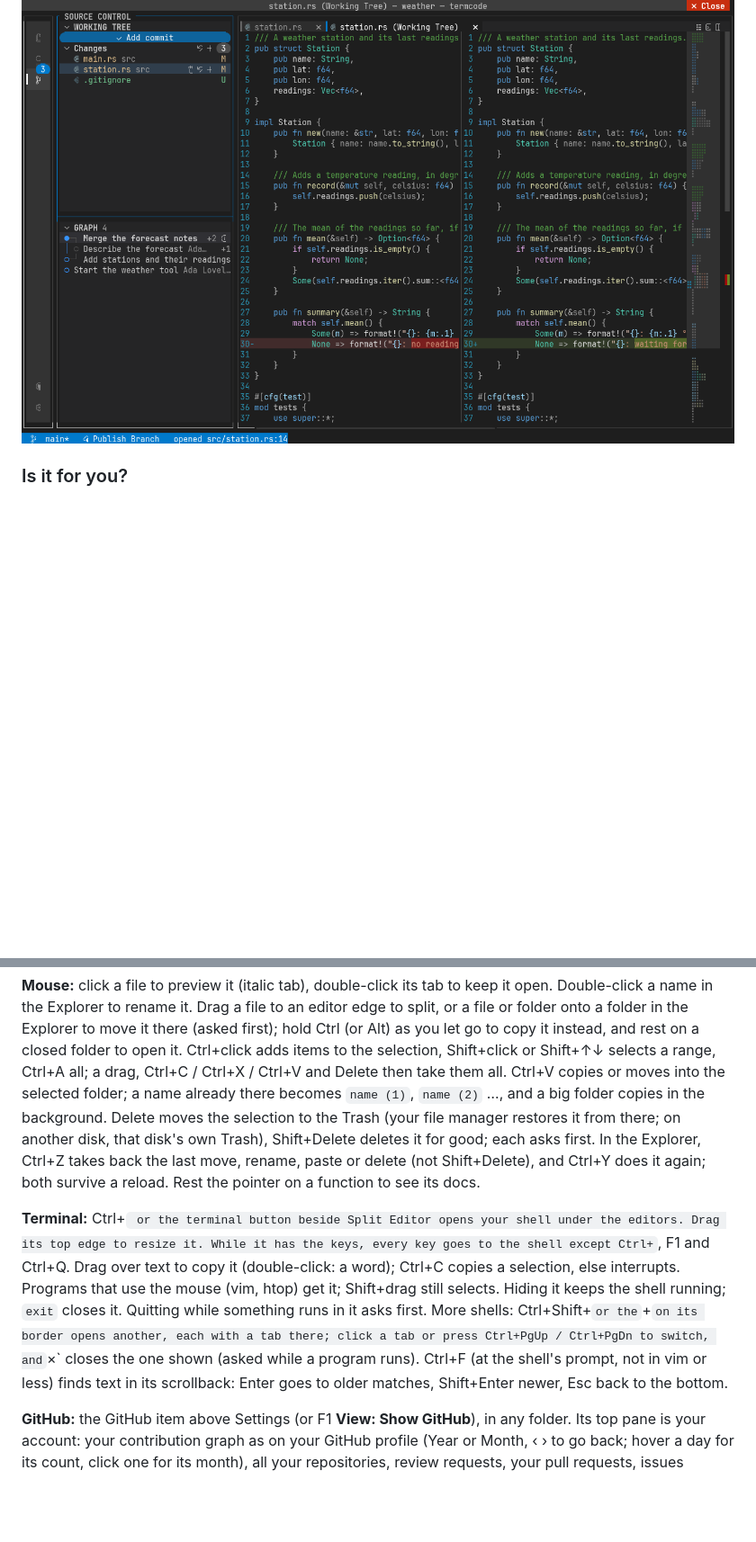
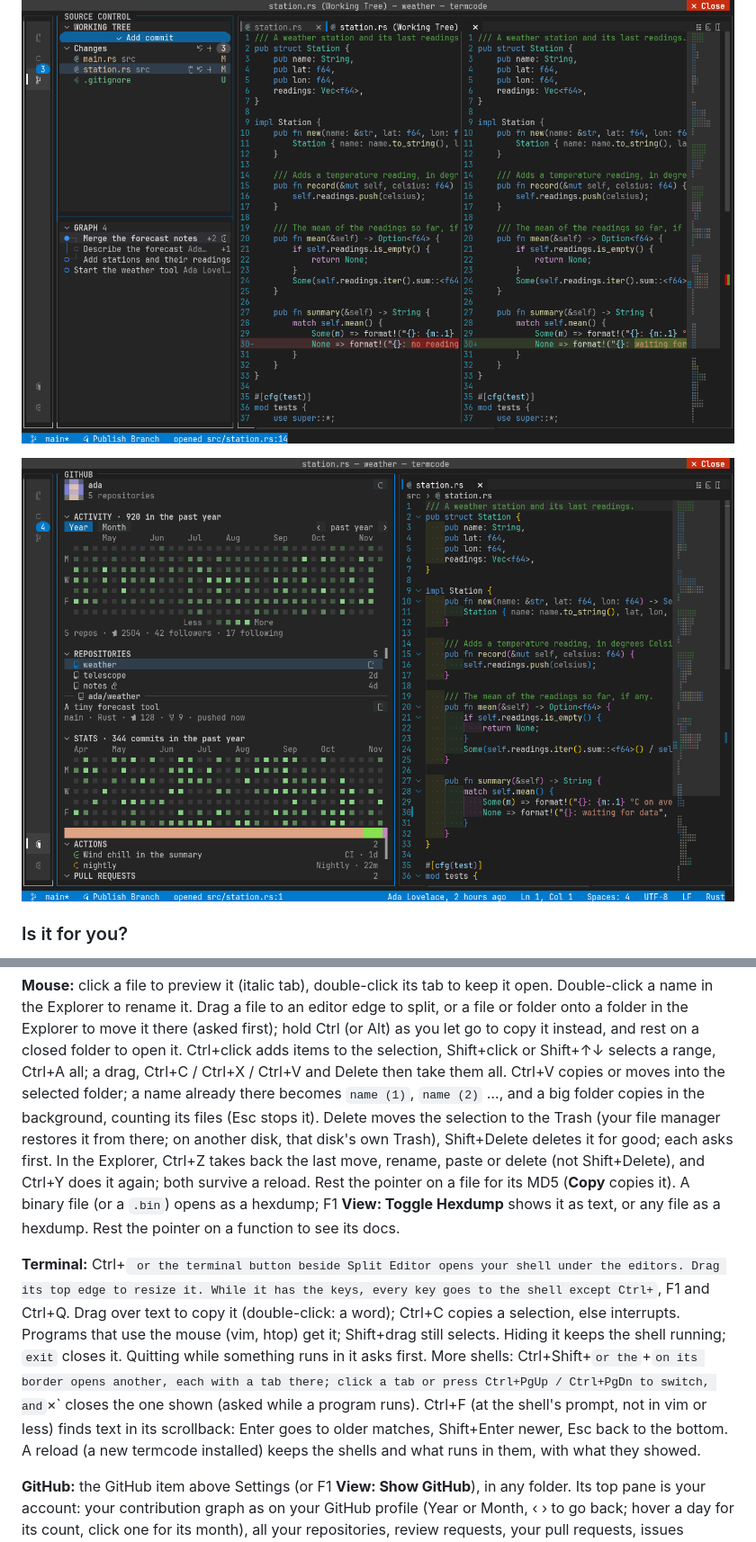
Before and after one commit to JonasAtelier/termcode-releases, a Markdown page: README.md, 2 parts joined by grey strips. Shown at 90% size. GitHub-like rendering; pictures changed too: doc/screenshots/github.png (added); blank space fills up the shorter version.

Commit message:
README for termcode 0.3.0

```diff
--- a/README.md
+++ b/README.md
@@ -15,6 +15,8 @@ C/C++, and VS Code themes.
 ![The editor with the Explorer, the Outline and a terminal running cargo test](doc/screenshots/editor.png)
 
 ![Source Control: changes, the commit graph and a side-by-side diff](doc/screenshots/git.png)
+
+![The GitHub view: an account's contributions and repositories, a repository's stats and Actions](doc/screenshots/github.png)
 
 ### Is it for you?
 
@@ -211,10 +213,12 @@ or a file or folder onto a folder in the Explorer to move it there (asked first)
 adds items to the selection, Shift+click or Shift+↑↓ selects a range, Ctrl+A all; a drag,
 Ctrl+C / Ctrl+X / Ctrl+V and Delete then take them all. Ctrl+V copies or moves into the
 selected folder; a name already there becomes `name (1)`, `name (2)` …, and a big folder
-copies in the background. Delete moves the selection to the Trash (your file manager
+copies in the background, counting its files (Esc stops it). Delete moves the selection to the Trash (your file manager
 restores it from there; on another disk, that disk's own Trash), Shift+Delete deletes it for
 good; each asks first. In the Explorer, Ctrl+Z takes back the last move, rename, paste or
-delete (not Shift+Delete), and Ctrl+Y does it again; both survive a reload.
+delete (not Shift+Delete), and Ctrl+Y does it again; both survive a reload. Rest the
+pointer on a file for its MD5 (**Copy** copies it). A binary file (or a `.bin`) opens as a
+hexdump; F1 **View: Toggle Hexdump** shows it as text, or any file as a hexdump.
 Rest the pointer on a function to see its docs.
 
 **Terminal:** Ctrl+` or the terminal button beside Split Editor opens your shell under the
@@ -226,7 +230,8 @@ while something runs in it asks first. More shells: Ctrl+Shift+` or the `+` on i
 opens another, each with a tab there; click a tab or press Ctrl+PgUp / Ctrl+PgDn to switch,
 and `×` closes the one shown (asked while a program runs). Ctrl+F (at the shell's prompt,
 not in vim or less) finds text in its scrollback: Enter goes to older matches, Shift+Enter
-newer, Esc back to the bottom.
+newer, Esc back to the bottom. A reload (a new termcode installed) keeps the shells and
+what runs in them, with what they showed.
 
 **GitHub:** the GitHub item above Settings (or F1 **View: Show GitHub**), in any folder.
 Its top pane is your account: your contribution graph as on your GitHub profile (Year or
```
